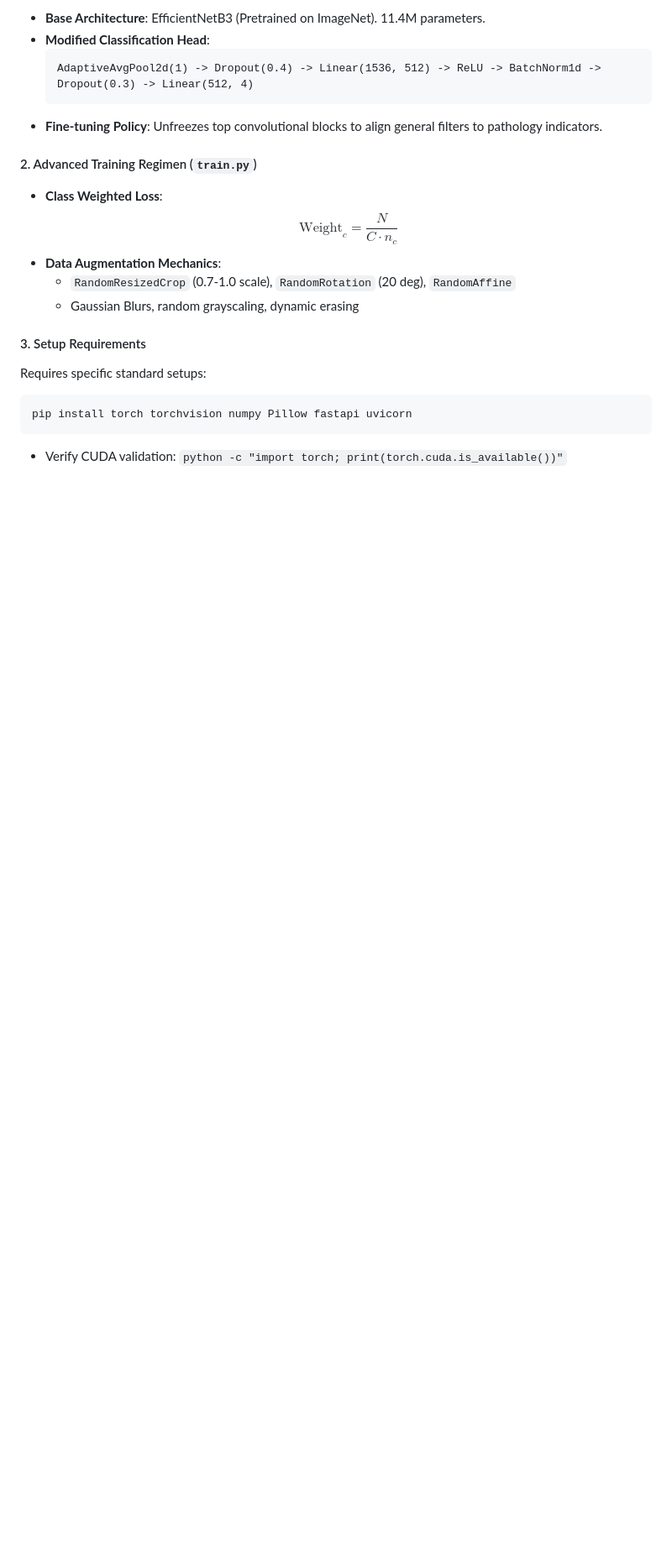
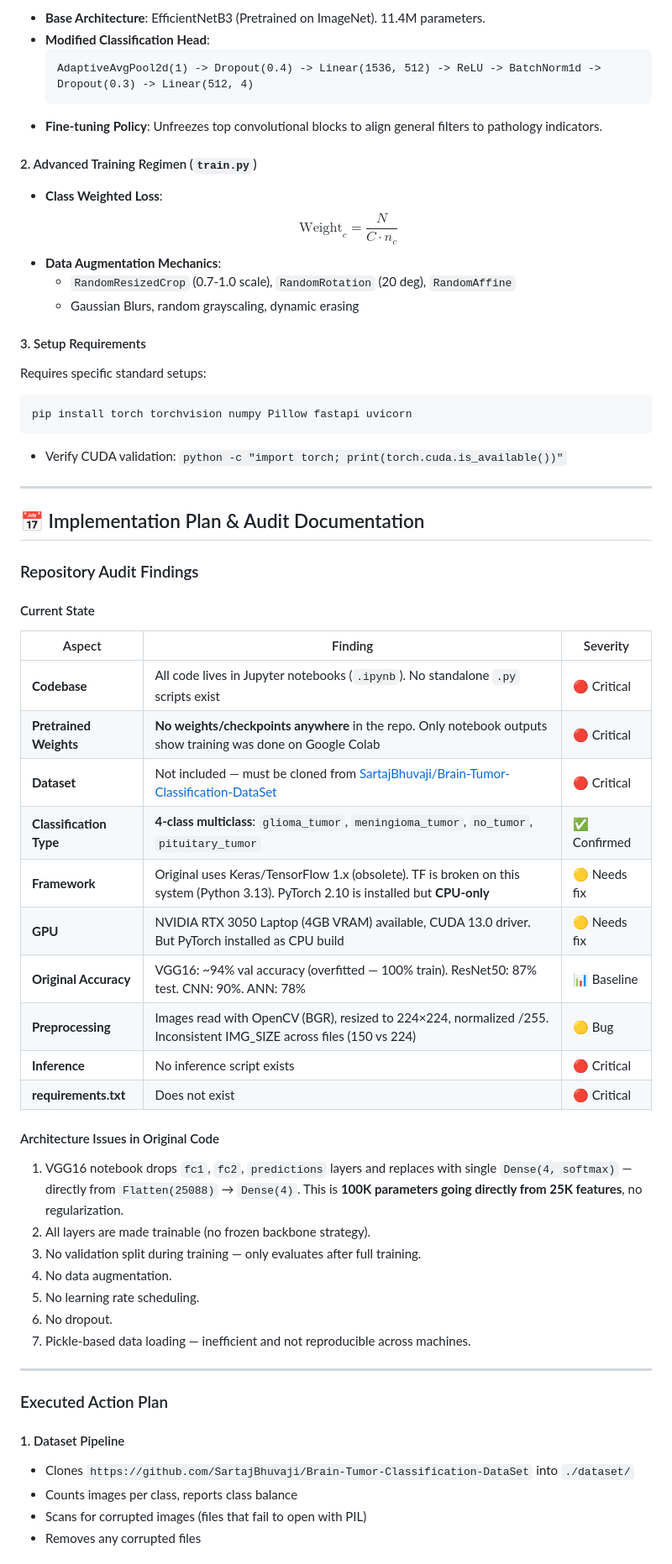
Before and after one commit to Aprameya05/DeepCare, a Markdown page: README.md, the part around one of its changes. Shown at 84% size. Drawn GitHub-style; blank space fills up the shorter version.

Commit message:
Add full implementation plan outline to project README

````diff
--- a/README.md
+++ b/README.md
@@ -686,3 +686,44 @@ Requires specific standard setups:
 pip install torch torchvision numpy Pillow fastapi uvicorn
 ```
 - Verify CUDA validation: `python -c "import torch; print(torch.cuda.is_available())"`
+
+
+---
+
+## 📅 Implementation Plan & Audit Documentation
+
+### Repository Audit Findings
+
+#### Current State
+| Aspect | Finding | Severity |
+|--------|---------|----------|
+| **Codebase** | All code lives in Jupyter notebooks (`.ipynb`). No standalone `.py` scripts exist | 🔴 Critical |
+| **Pretrained Weights** | **No weights/checkpoints anywhere** in the repo. Only notebook outputs show training was done on Google Colab | 🔴 Critical |
+| **Dataset** | Not included — must be cloned from [SartajBhuvaji/Brain-Tumor-Classification-DataSet](https://github.com/SartajBhuvaji/Brain-Tumor-Classification-DataSet) | 🔴 Critical |
+| **Classification Type** | **4-class multiclass**: `glioma_tumor`, `meningioma_tumor`, `no_tumor`, `pituitary_tumor` | ✅ Confirmed |
+| **Framework** | Original uses Keras/TensorFlow 1.x (obsolete). TF is broken on this system (Python 3.13). PyTorch 2.10 is installed but **CPU-only** | 🟡 Needs fix |
+| **GPU** | NVIDIA RTX 3050 Laptop (4GB VRAM) available, CUDA 13.0 driver. But PyTorch installed as CPU build | 🟡 Needs fix |
+| **Original Accuracy** | VGG16: ~94% val accuracy (overfitted — 100% train). ResNet50: 87% test. CNN: 90%. ANN: 78% | 📊 Baseline |
+| **Preprocessing** | Images read with OpenCV (BGR), resized to 224×224, normalized /255. Inconsistent IMG_SIZE across files (150 vs 224) | 🟡 Bug |
+| **Inference** | No inference script exists | 🔴 Critical |
+| **requirements.txt** | Does not exist | 🔴 Critical |
+
+#### Architecture Issues in Original Code
+1. VGG16 notebook drops `fc1`, `fc2`, `predictions` layers and replaces with single `Dense(4, softmax)` — directly from `Flatten(25088)` → `Dense(4)`. This is **100K parameters going directly from 25K features**, no regularization.
+2. All layers are made trainable (no frozen backbone strategy).
+3. No validation split during training — only evaluates after full training.
+4. No data augmentation.
+5. No learning rate scheduling.
+6. No dropout.
+7. Pickle-based data loading — inefficient and not reproducible across machines.
+
+---
+
+### Executed Action Plan
+
+#### 1. Dataset Pipeline
+- Clones `https://github.com/SartajBhuvaji/Brain-Tumor-Classification-DataSet` into `./dataset/`
+- Counts images per class, reports class balance
+- Scans for corrupted images (files that fail to open with PIL)
+- Removes any corrupted files
+
````
Also changed, not shown: other parts of README.md (+23 -0 lines).
